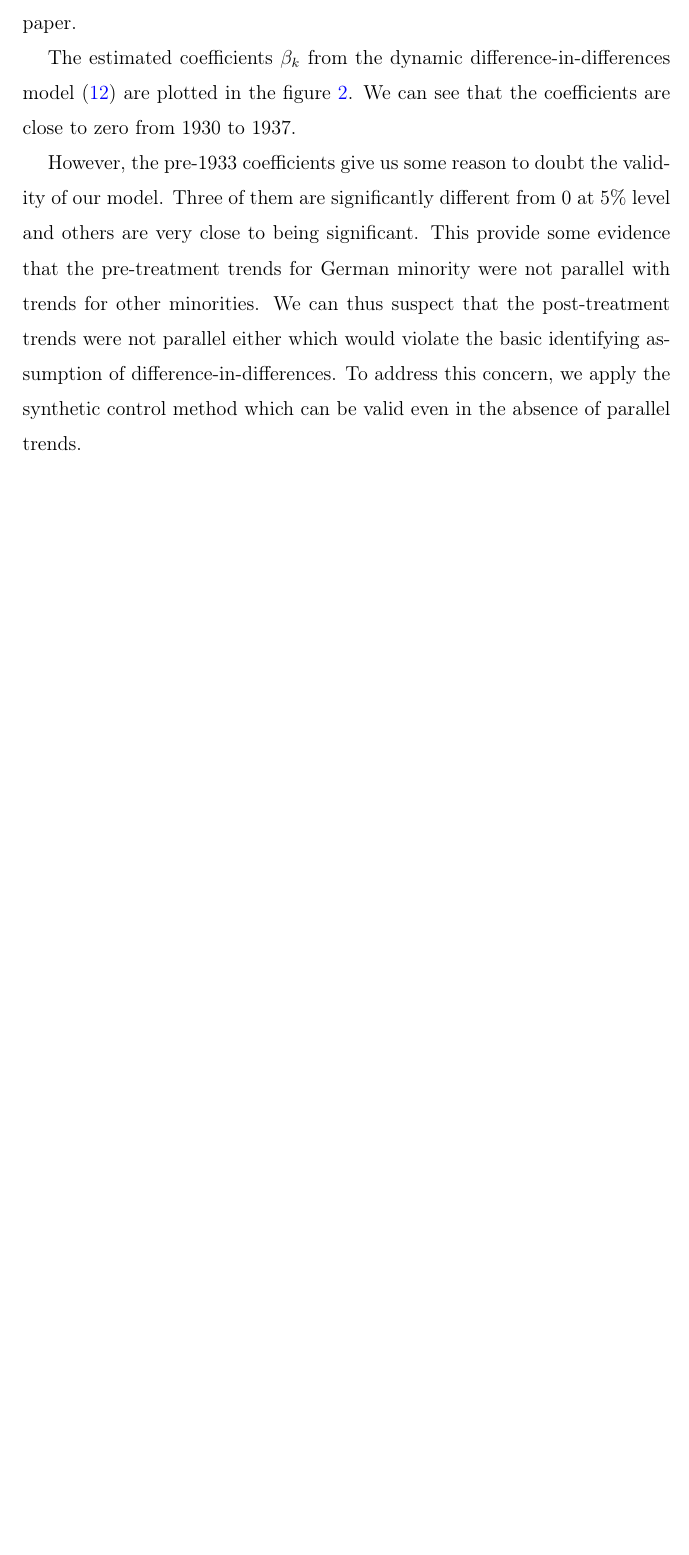
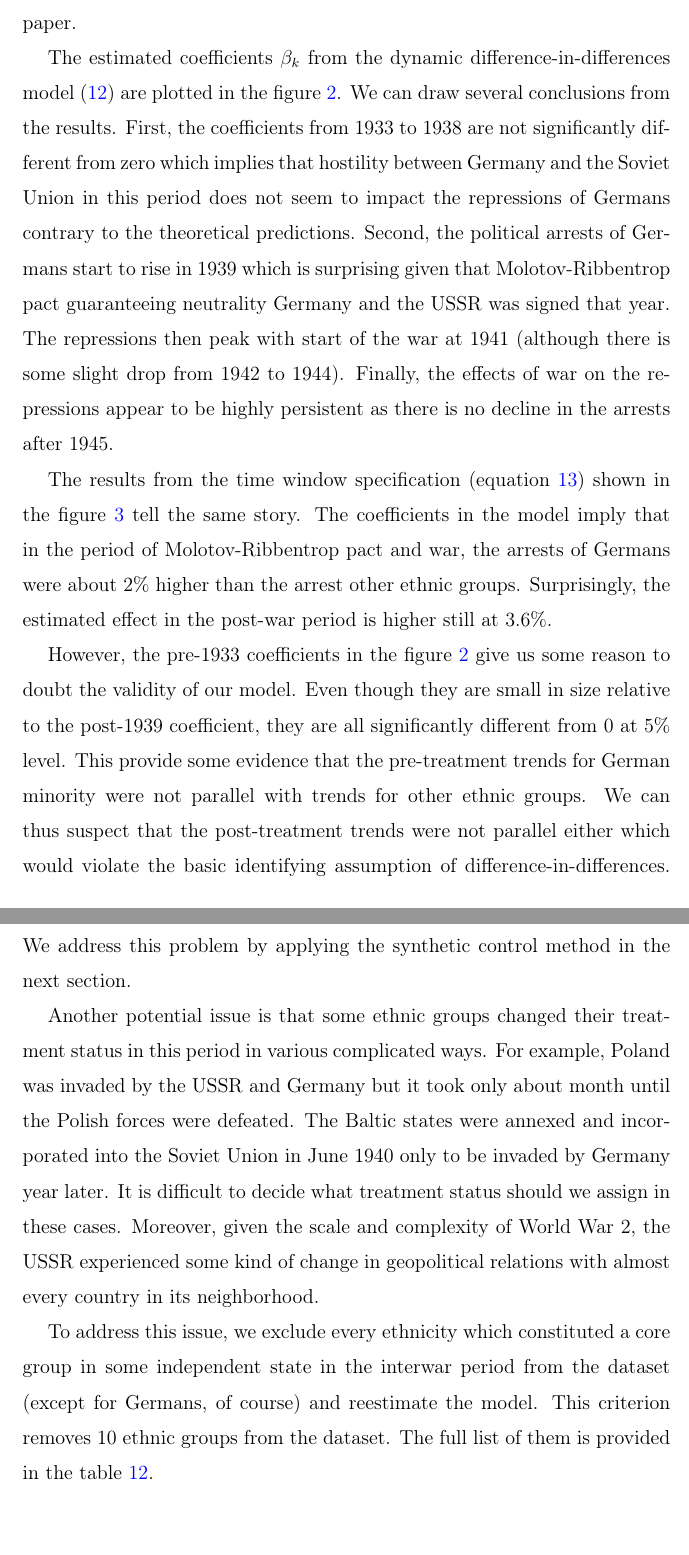
Before and after one commit to martin-kosiik/Geopolitics-of-Repressions-updated, a LaTeX thesis (LaTex/Bachelor_or_Master_thesis.tex, which reads LaTex/chapters/06_results.tex): part of page 39 of 57 before the commit and two parts of pages 39 and 40 of 58 after it, the two joined at a grey line, cut so that both start at the same text, the shorter picture padded with empty space. Compiled offline with pdfLaTeX.

Commit message:
Updates from Overleaf

```diff
--- a/LaTex/chapters/06_results.tex
+++ b/LaTex/chapters/06_results.tex
@@ -2,19 +2,11 @@
 We start by presenting results for the data with imputed ethnicity (adjusted with full matrix correction from equation \ref{eq:full_matrix_adj} and date of arrest since we consider them to be the most credible. However, we also consider how the results change if do not impute or apply different adjustment further in the paper.
 
  The estimated coefficients  $\beta_k$ from the dynamic difference-in-differences model (\ref{eq:dynamic_did}) are plotted in the figure \ref{fig:did_effets}.
- We can see that the coefficients are close to zero from 1930 to 1937.
+ We can draw several conclusions from the results.
+ First, the coefficients from 1933 to 1938 are not significantly different from zero which implies that hostility between Germany and the Soviet Union in this period does not seem to impact the repressions of Germans contrary to the theoretical predictions. Second, the political arrests of Germans start to rise in 1939 which is surprising given that  Molotov-Ribbentrop pact guaranteeing neutrality Germany and the USSR was signed that year. The repressions then peak  with start of the war at 1941 (although there is some slight drop from 1942 to 1944). Finally, the effects of war on the repressions appear to be highly persistent as there is no decline in the arrests after 1945.
+ %There even
 
- %The coefficients between the years 1933 and 1939 (when the relations between Germany and Soviet Union were hostile) mostly range  between 1 and 3 and all except one are statistically significant at 5\% level. The rise of Nazism thus based on these estimated increased the arrests of Germans by the NKVD in the USSR by about 2\%.
-
-However, the pre-1933 coefficients give us some reason to doubt the
-validity of our model. Three of them are significantly different from 0 at 5\% level and others are very close to being significant.
-This provide some evidence that the pre-treatment trends for German minority were not parallel with trends for other minorities. We can thus suspect that the post-treatment trends were not parallel either which
-would violate the basic identifying assumption of
-difference-in-differences. To address this concern, we apply the synthetic control method which can be valid even in the absence of  parallel trends.
-%We can see that all coefficients for years 1930 to 1932 are statistically insignificant which means that the pre-treatment trends in arrests of German minority were likely parallel to the pre-treatment trends of other minorities which gives us greater  confidence in the validity of our identification strategy.
-
-%The coefficients on all other years are insignificant as well. Only for 1934 (one year lag) is the estimate  significant at 10\% level ($p$-value of 0.08). Since this not reaches even the traditional 5\% significance threshold we are inclined to not reject the null hypothesis or at least to conclude that evidence in favor of the alternative hypothesis (more repressions of Germans due to rise of Hitler) is quite weak.  Furthermore, as we show below the alternative specifications do not increase the significance of the coefficients.
-\begin{figure}[h]
+ \begin{figure}[h]
 \centering
 \caption{Estimates of $\beta_k$ from the Specification \ref{eq:dynamic_did}}
 \includegraphics[width=\textwidth]{plots/effects/ethnicity_imputation/annual/point_range_robust_cr2_date_imp_full_years.pdf}
@@ -27,6 +19,34 @@ difference-in-differences. To address this concern, we apply the synthetic contr
 \label{fig:did_effets}
 \end{figure}
 
+
+ The results from the time window specification (equation \ref{eq:simple_did}) shown in the figure \ref{fig:did_effets_time_window} tell the same story.  The coefficients in the model imply that in the period of Molotov-Ribbentrop pact and war, the arrests of Germans were about 2\% higher than the arrest other ethnic groups. Surprisingly, the estimated effect in the post-war period is higher still at  3.6\%.
+
+However, the pre-1933 coefficients in the figure \ref{fig:did_effets} give us some reason to doubt the
+validity of our model. Even though they are small in size relative to the post-1939 coefficient, they are all  significantly different from 0 at 5\% level.
+%and others are very close to being significant.
+This provide some evidence that the pre-treatment trends for German minority were not parallel with trends for other ethnic groups. We can thus suspect that the post-treatment trends were not parallel either which
+would violate the basic identifying assumption of
+difference-in-differences.
+%The deviations from parallel trends in the pre-treatment period are relatively small possibly indicating that the bias might not be as large.
+We address this problem by applying the synthetic control method in the next section.
+%Bearing in mind these potential problems, we proceed
+
+Another potential issue is that some ethnic groups changed their treatment status in this period in various complicated ways. For example, Poland was invaded by the USSR and Germany but it took  only about month until the Polish forces were defeated. The Baltic states were annexed and incorporated into the Soviet Union in June 1940 only to be invaded by Germany year later.
+It is difficult to decide what treatment status should we assign in these cases.
+Moreover, given the scale and complexity of World War 2, the USSR experienced  some kind of change in geopolitical relations with almost every country in its neighborhood.
+
+To address this issue, we exclude every ethnicity which constituted a core group in some independent state in the interwar period from the dataset (except for Germans, of course) and reestimate the model. This criterion removes 10 ethnic groups from the dataset. The full list of them is provided in the table \ref{tab:sc_predictors}.
+%Bearing in mind these potential problems, we continue by considering different sets of control groups to better understand what drives the results.
+
+ %The coefficients between the years 1933 and 1939 (when the relations between Germany and Soviet Union were hostile) mostly range  between 1 and 3 and all except one are statistically significant at 5\% level. The rise of Nazism thus based on these estimated increased the arrests of Germans by the NKVD in the USSR by about 2\%.
+
+%However, the pre-1933 coefficients give us some reason to doubt the
+%validity of our model. Three of them are significantly different from 0 at 5\% level and others are very close to being significant.
+%This provide some evidence that the pre-treatment trends for German minority were not parallel with trends for other minorities. We can thus suspect that the post-treatment trends were not parallel either which would violate the basic identifying assumption of difference-in-differences. To address this concern, we apply the synthetic control method which can be valid even in the absence of  parallel trends.
+%We can see that all coefficients for years 1930 to 1932 are statistically insignificant which means that the pre-treatment trends in arrests of German minority were likely parallel to the pre-treatment trends of other minorities which gives us greater  confidence in the validity of our identification strategy.
+
+%The coefficients on all other years are insignificant as well. Only for 1934 (one year lag) is the estimate  significant at 10\% level ($p$-value of 0.08). Since this not reaches even the traditional 5\% significance threshold we are inclined to not reject the null hypothesis or at least to conclude that evidence in favor of the alternative hypothesis (more repressions of Germans due to rise of Hitler) is quite weak.  Furthermore, as we show below the alternative specifications do not increase the significance of the coefficients.
 
 
 \begin{figure}[h]
```
Also changed, not shown: LaTex/chapters/06_results.tex (6 more changed lines).
